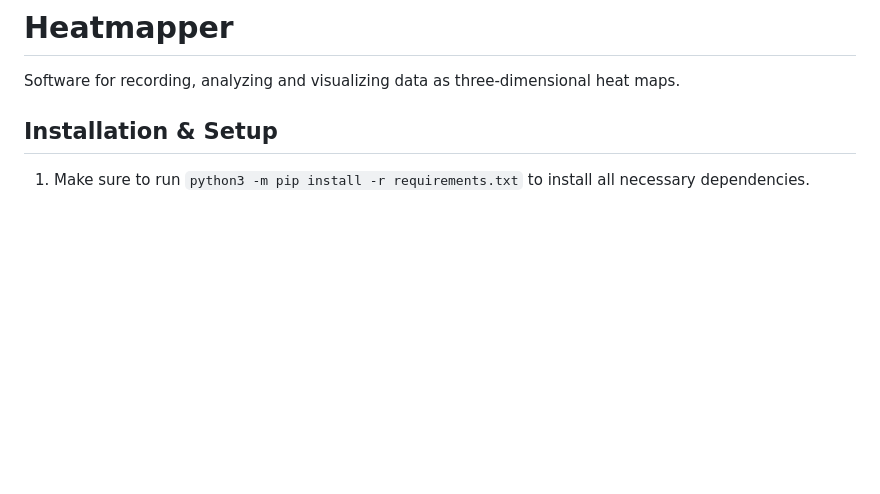
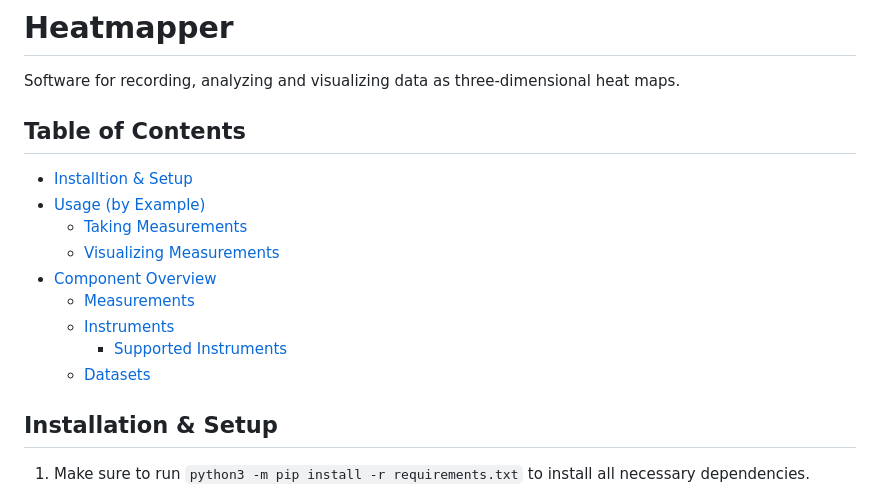
Before and after one commit to maxwellmatthis/heatmapper, a Markdown page: README.md, the part around the change. Drawn GitHub-style; blank space fills up the shorter version.

Commit message:
Add table of contents to README

```diff
--- a/README.md
+++ b/README.md
@@ -1,6 +1,18 @@
 # Heatmapper
 
 Software for recording, analyzing and visualizing data as three-dimensional heat maps.
+
+## Table of Contents
+
+- [Installtion & Setup](#installation--setup)
+- [Usage (by Example)](#usage-by-example)
+    - [Taking Measurements](#taking-measurements)
+    - [Visualizing Measurements](#visualizing-measurements)
+- [Component Overview](#component-overview)
+    - [Measurements](#measurements)
+    - [Instruments](#instruments)
+        - [Supported Instruments](#supported-instruments)
+    - [Datasets](#datasets)
 
 ## Installation & Setup
 
```
